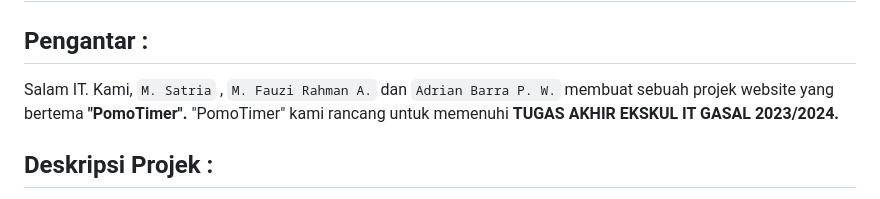
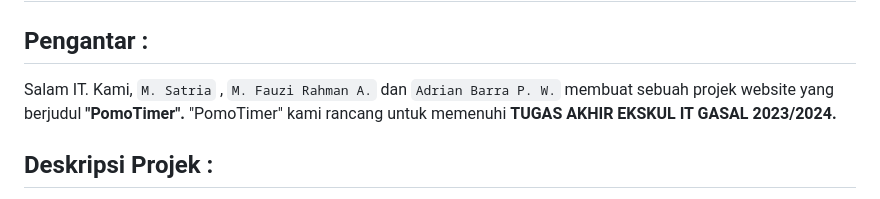
Before and after one commit to kazumiasaka/pomo-timer, a Markdown page: README.md, the part around the change. Drawn GitHub-style.

```diff
--- a/README.md
+++ b/README.md
@@ -1,7 +1,7 @@
 # TUGAS AKHIR EKSKUL IT GASAL 2023/2024
 
 ## Pengantar :
-Salam IT. Kami, `M. Satria` , `M. Fauzi Rahman A.` dan `Adrian Barra P. W.` membuat sebuah projek website yang bertema **"PomoTimer".** "PomoTimer" kami rancang untuk memenuhi **TUGAS AKHIR EKSKUL IT GASAL 2023/2024.**
+Salam IT. Kami, `M. Satria` , `M. Fauzi Rahman A.` dan `Adrian Barra P. W.` membuat sebuah projek website yang berjudul **"PomoTimer".** "PomoTimer" kami rancang untuk memenuhi **TUGAS AKHIR EKSKUL IT GASAL 2023/2024.**
 
 ## Deskripsi Projek :
 Kami membuat sebuah projek yang kami namai sebagai **"PomoTimer".**  Projek ini bertujuan untuk Siswa/i yang ingin belajar dengan metode 'Pomodoro'. Teknik Pomodoro merupakan teknik memfokuskan diri pada selang waktu tertentu. Melalui teknik ini, Siswa/i dapat berfokus pada selang waktu tertentu, misal 25 menit.
```
